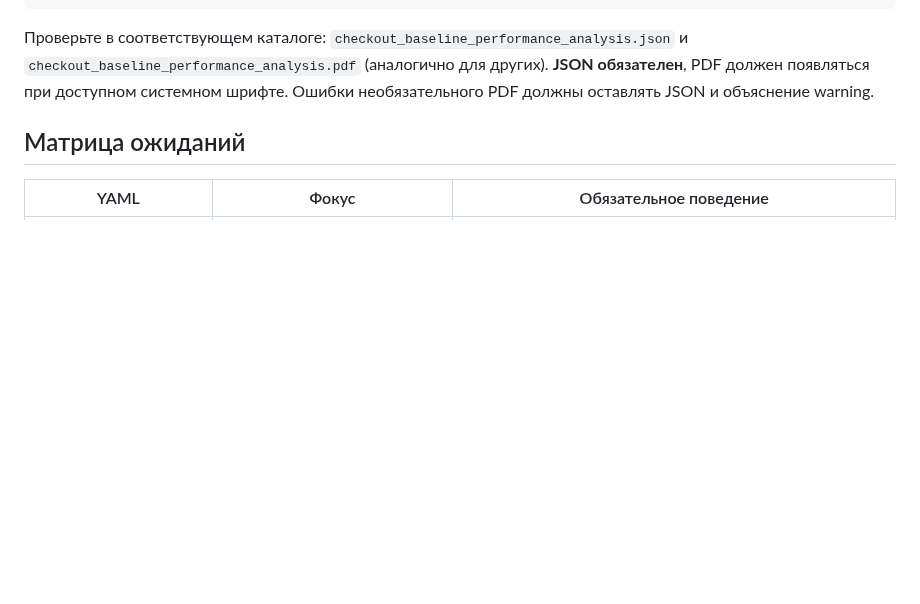
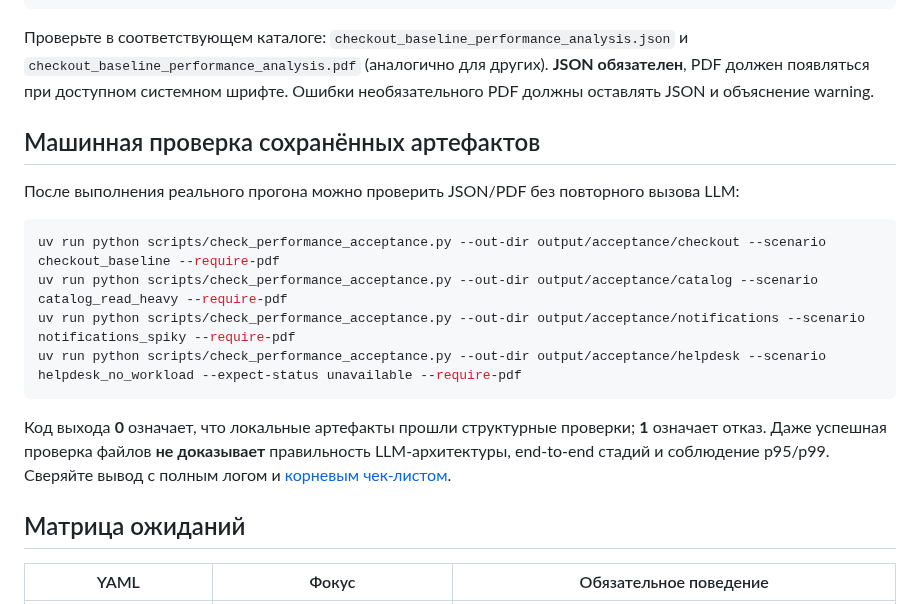
Before and after one commit to Volodya1000/AutoSystemDesign, a Markdown page: scenarios/performance/README.md, the part around the change. GitHub-like rendering; blank space fills up the shorter version.

Commit message:
docs: link root merge gates, realistic YAML and artifact checker

````diff
--- a/scenarios/performance/README.md
+++ b/scenarios/performance/README.md
@@ -31,6 +31,22 @@ uv run python scripts/generate_pipeline.py --scenario scenarios/performance/help
 `checkout_baseline_performance_analysis.pdf` (аналогично для других).
 **JSON обязателен**, PDF должен появляться при доступном системном шрифте.
 Ошибки необязательного PDF должны оставлять JSON и объяснение warning.
+
+## Машинная проверка сохранённых артефактов
+
+После выполнения реального прогона можно проверить JSON/PDF без повторного вызова LLM:
+
+```bash
+uv run python scripts/check_performance_acceptance.py --out-dir output/acceptance/checkout --scenario checkout_baseline --require-pdf
+uv run python scripts/check_performance_acceptance.py --out-dir output/acceptance/catalog --scenario catalog_read_heavy --require-pdf
+uv run python scripts/check_performance_acceptance.py --out-dir output/acceptance/notifications --scenario notifications_spiky --require-pdf
+uv run python scripts/check_performance_acceptance.py --out-dir output/acceptance/helpdesk --scenario helpdesk_no_workload --expect-status unavailable --require-pdf
+```
+
+Код выхода **0** означает, что локальные артефакты прошли структурные проверки;
+**1** означает отказ. Даже успешная проверка файлов **не доказывает** правильность
+LLM-архитектуры, end-to-end стадий и соблюдение p95/p99. Сверяйте вывод с полным
+логом и [корневым чек-листом](../../docs/performance-analysis/ROOT_PR_ACCEPTANCE.md).
 
 ## Матрица ожиданий
 
````
